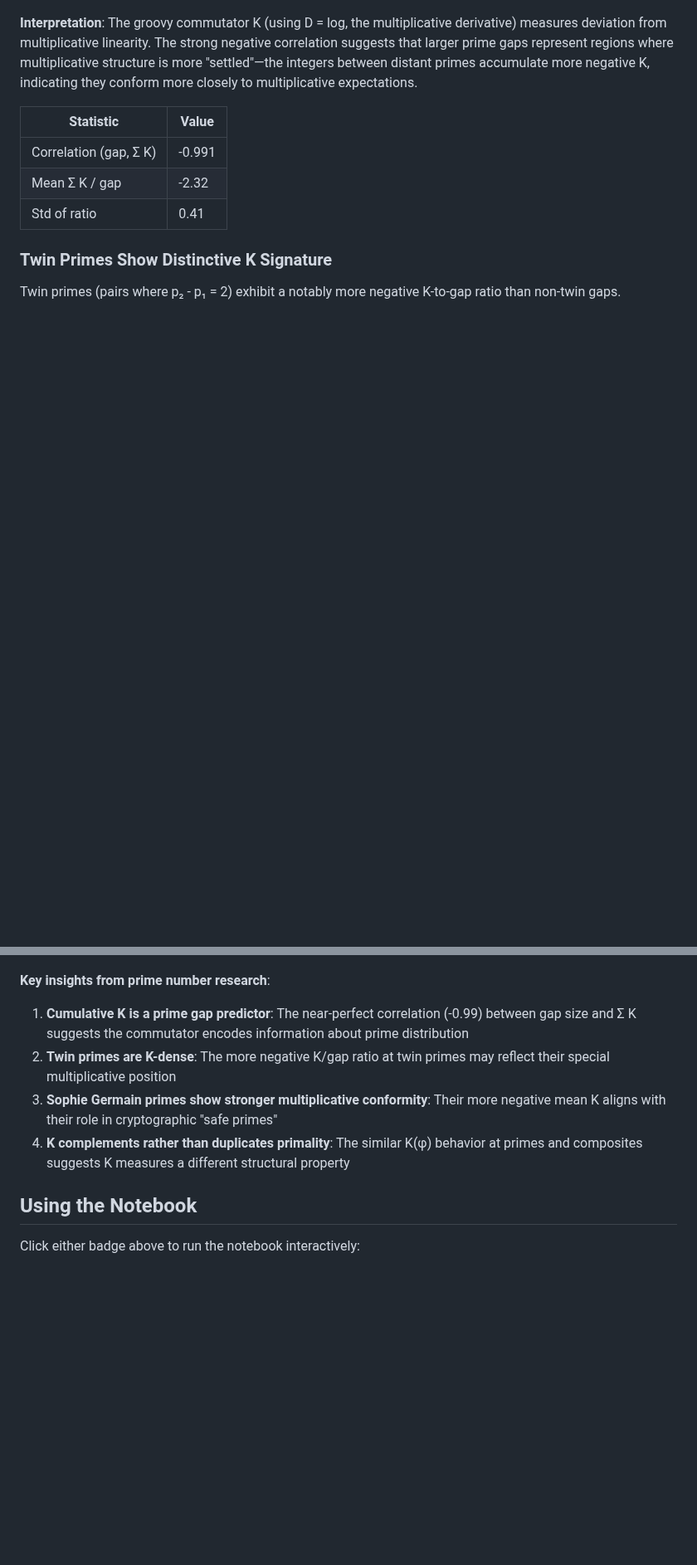
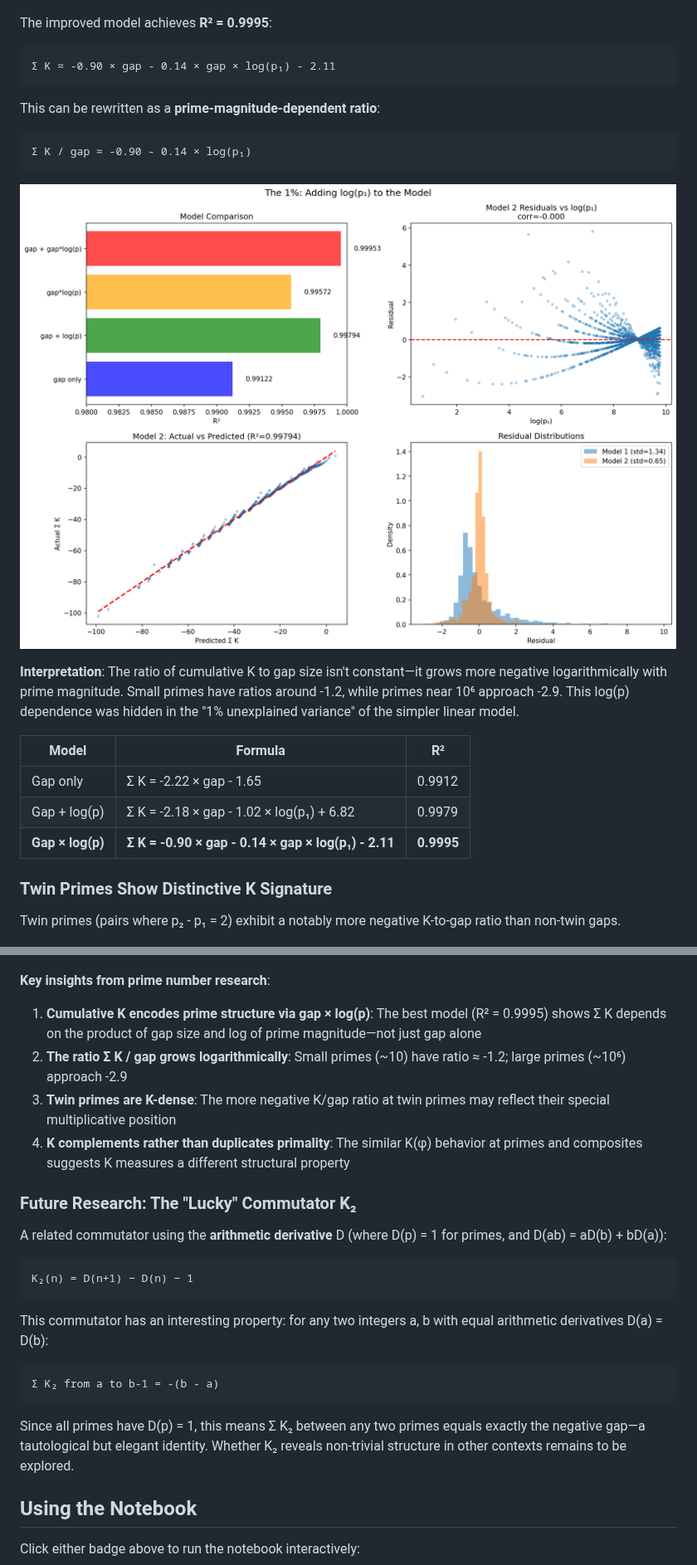
Before and after one commit to mbilokonsky/fearful-symmetry, a Markdown page: README.md, 2 parts joined by grey strips. Shown at 83% size. Rendered like a GitHub page; pictures changed too: images/improved_model.png (added); blank space fills up the shorter version.

Commit message:
Discover log(p) dependence in cumulative K - the hidden 1%
Key finding: The residuals from the gap-only model (R²=0.991)
correlate -0.87 with log(p₁). Adding this term yields R²=0.9995:

  Σ K ≈ -0.90 × gap - 0.14 × gap × log(p₁) - 2.11

The ratio Σ K / gap isn't constant - it grows more negative
logarithmically with prime magnitude. This was hidden in what
appeared to be "noise" in the simpler model.

Also adds K₂ (arithmetic derivative commutator) as future
research direction - it has elegant but tautological properties.

````diff
--- a/README.md
+++ b/README.md
@@ -168,13 +168,27 @@ For consecutive primes p₁ and p₂, we computed Σ K over all integers in [p
 
 ![Cumulative K Between Primes](images/cumulative_k_primes.png)
 
-**Interpretation**: The groovy commutator K (using D = log, the multiplicative derivative) measures deviation from multiplicative linearity. The strong negative correlation suggests that larger prime gaps represent regions where multiplicative structure is more "settled"—the integers between distant primes accumulate more negative K, indicating they conform more closely to multiplicative expectations.
+The improved model achieves **R² = 0.9995**:
 
-| Statistic | Value |
-|-----------|-------|
-| Correlation (gap, Σ K) | -0.991 |
-| Mean Σ K / gap | -2.32 |
-| Std of ratio | 0.41 |
+```
+Σ K ≈ -0.90 × gap - 0.14 × gap × log(p₁) - 2.11
+```
+
+This can be rewritten as a **prime-magnitude-dependent ratio**:
+
+```
+Σ K / gap ≈ -0.90 - 0.14 × log(p₁)
+```
+
+![Improved Model Analysis](images/improved_model.png)
+
+**Interpretation**: The ratio of cumulative K to gap size isn't constant—it grows more negative logarithmically with prime magnitude. Small primes have ratios around -1.2, while primes near 10⁶ approach -2.9. This log(p) dependence was hidden in the "1% unexplained variance" of the simpler linear model.
+
+| Model | Formula | R² |
+|-------|---------|-----|
+| Gap only | Σ K = -2.22 × gap - 1.65 | 0.9912 |
+| Gap + log(p) | Σ K = -2.18 × gap - 1.02 × log(p₁) + 6.82 | 0.9979 |
+| **Gap × log(p)** | **Σ K = -0.90 × gap - 0.14 × gap × log(p₁) - 2.11** | **0.9995** |
 
 ### Twin Primes Show Distinctive K Signature
 
@@ -218,10 +232,26 @@ Extending to classical multiplicative functions reveals that K(φ) behaves simil
 
 **Key insights from prime number research**:
 
-1. **Cumulative K is a prime gap predictor**: The near-perfect correlation (-0.99) between gap size and Σ K suggests the commutator encodes information about prime distribution
-2. **Twin primes are K-dense**: The more negative K/gap ratio at twin primes may reflect their special multiplicative position
-3. **Sophie Germain primes show stronger multiplicative conformity**: Their more negative mean K aligns with their role in cryptographic "safe primes"
+1. **Cumulative K encodes prime structure via gap × log(p)**: The best model (R² = 0.9995) shows Σ K depends on the product of gap size and log of prime magnitude—not just gap alone
+2. **The ratio Σ K / gap grows logarithmically**: Small primes (~10) have ratio ≈ -1.2; large primes (~10⁶) approach -2.9
+3. **Twin primes are K-dense**: The more negative K/gap ratio at twin primes may reflect their special multiplicative position
 4. **K complements rather than duplicates primality**: The similar K(φ) behavior at primes and composites suggests K measures a different structural property
+
+### Future Research: The "Lucky" Commutator K₂
+
+A related commutator using the **arithmetic derivative** D (where D(p) = 1 for primes, and D(ab) = aD(b) + bD(a)):
+
+```
+K₂(n) = D(n+1) − D(n) − 1
+```
+
+This commutator has an interesting property: for any two integers a, b with equal arithmetic derivatives D(a) = D(b):
+
+```
+Σ K₂ from a to b-1 = -(b - a)
+```
+
+Since all primes have D(p) = 1, this means Σ K₂ between any two primes equals exactly the negative gap—a tautological but elegant identity. Whether K₂ reveals non-trivial structure in other contexts remains to be explored.
 
 ## Using the Notebook
 
````
Also changed, not shown: other parts of README.md (+2 -2 lines), images/residual_analysis.png (added).
